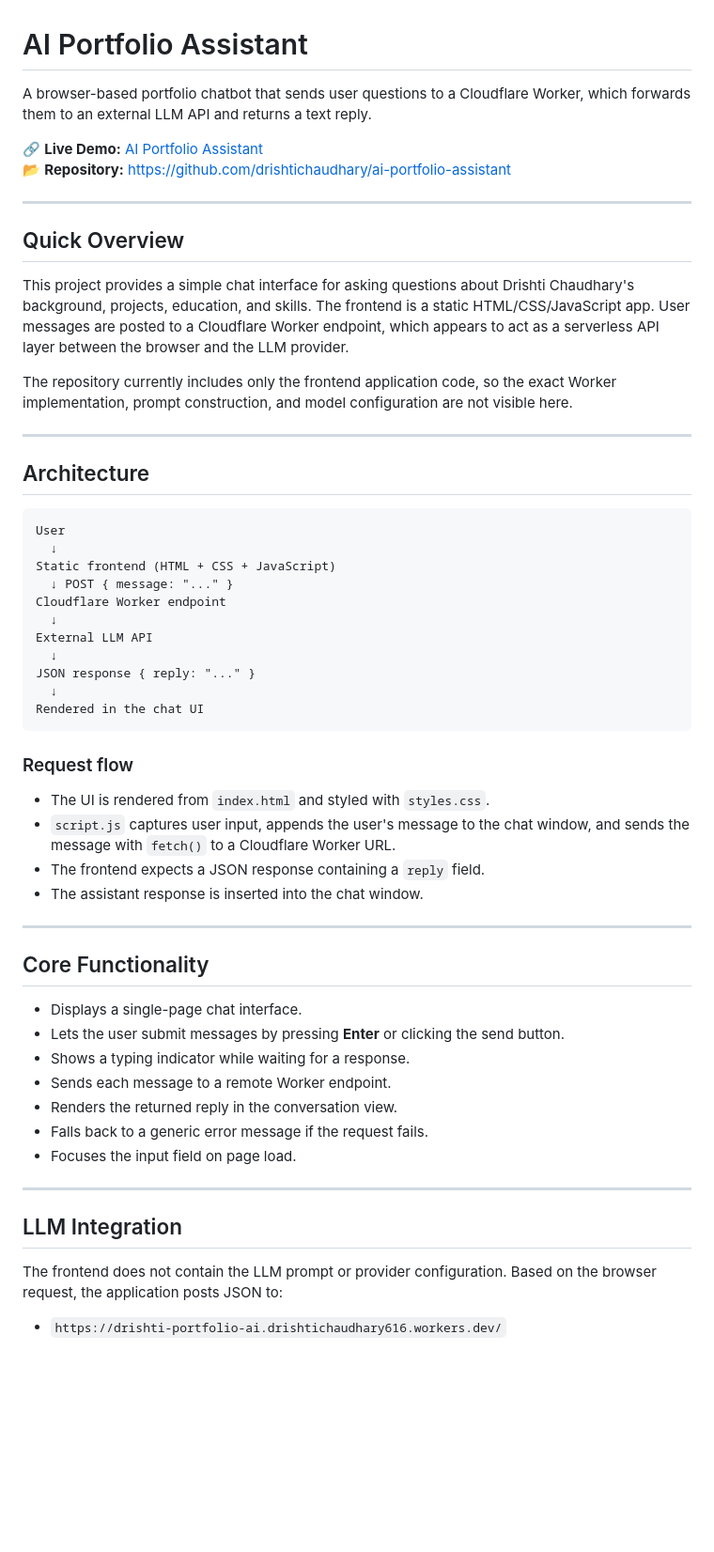
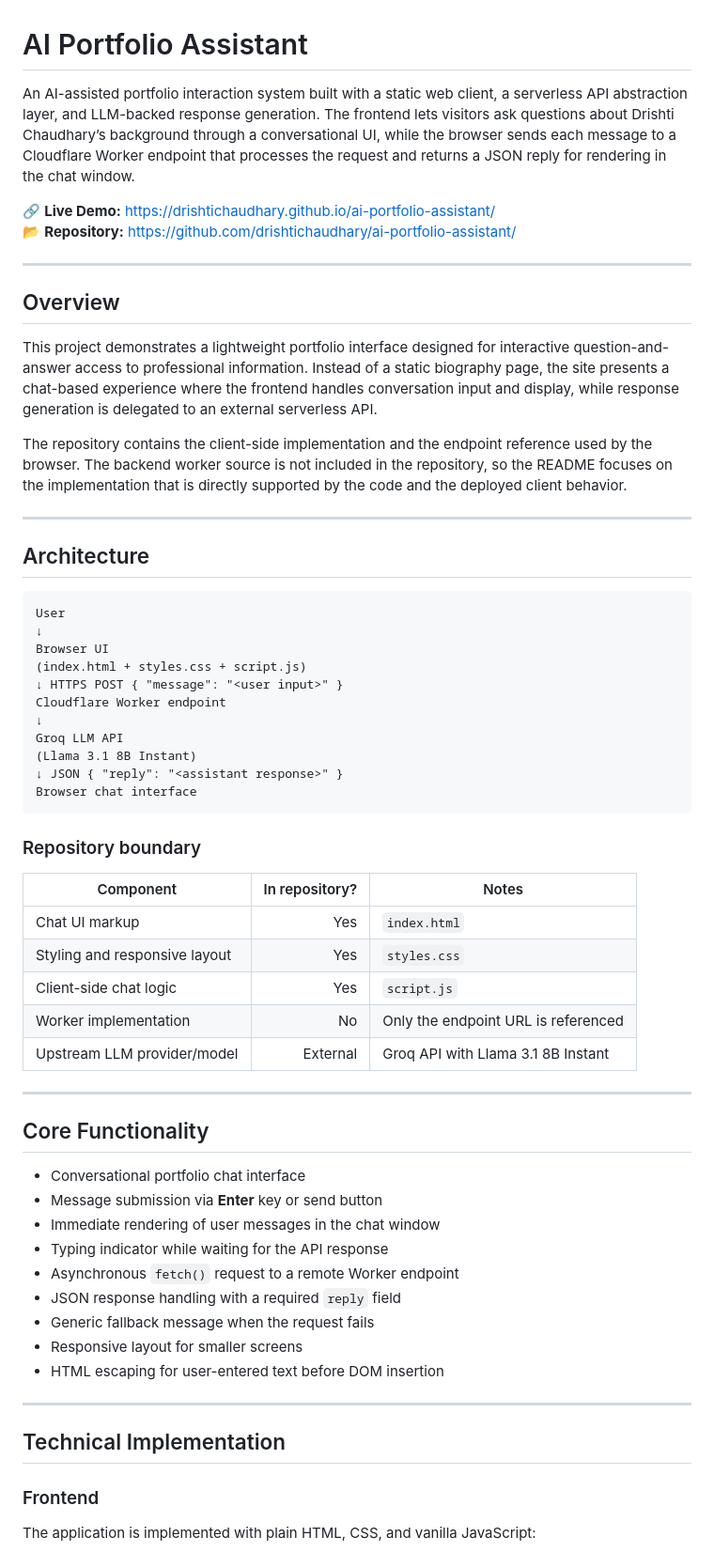
Before and after one commit to drishtichaudhary/ai-portfolio-assistant, a Markdown page: README.md, the part around one of its changes. Shown at 94% size. GitHub-like rendering; blank space fills up the shorter version.

````diff
--- a/README.md
+++ b/README.md
@@ -1,17 +1,17 @@
 # AI Portfolio Assistant
 
-A browser-based portfolio chatbot that sends user questions to a Cloudflare Worker, which forwards them to an external LLM API and returns a text reply.
+An AI-assisted portfolio interaction system built with a static web client, a serverless API abstraction layer, and LLM-backed response generation. The frontend lets visitors ask questions about Drishti Chaudhary’s background through a conversational UI, while the browser sends each message to a Cloudflare Worker endpoint that processes the request and returns a JSON reply for rendering in the chat window.
 
-🔗 **Live Demo:** [AI Portfolio Assistant](https://drishtichaudhary.github.io/ai-portfolio-assistant/)
-📂 **Repository:** https://github.com/drishtichaudhary/ai-portfolio-assistant
+🔗 **Live Demo:** https://drishtichaudhary.github.io/ai-portfolio-assistant/
+📂 **Repository:** https://github.com/drishtichaudhary/ai-portfolio-assistant/
 
 ---
 
-## Quick Overview
+## Overview
 
-This project provides a simple chat interface for asking questions about Drishti Chaudhary's background, projects, education, and skills. The frontend is a static HTML/CSS/JavaScript app. User messages are posted to a Cloudflare Worker endpoint, which appears to act as a serverless API layer between the browser and the LLM provider.
+This project demonstrates a lightweight portfolio interface designed for interactive question-and-answer access to professional information. Instead of a static biography page, the site presents a chat-based experience where the frontend handles conversation input and display, while response generation is delegated to an external serverless API.
 
-The repository currently includes only the frontend application code, so the exact Worker implementation, prompt construction, and model configuration are not visible here.
+The repository contains the client-side implementation and the endpoint reference used by the browser. The backend worker source is not included in the repository, so the README focuses on the implementation that is directly supported by the code and the deployed client behavior.
 
 ---
 
@@ -19,41 +19,47 @@ The repository currently includes only the frontend application code, so the exa
 
 ```text
 User
-  ↓
-Static frontend (HTML + CSS + JavaScript)
-  ↓ POST { message: "..." }
+↓
+Browser UI
+(index.html + styles.css + script.js)
+↓ HTTPS POST { "message": "<user input>" }
 Cloudflare Worker endpoint
-  ↓
-External LLM API
-  ↓
-JSON response { reply: "..." }
-  ↓
-Rendered in the chat UI
+↓
+Groq LLM API
+(Llama 3.1 8B Instant)
+↓ JSON { "reply": "<assistant response>" }
+Browser chat interface
 ```
 
-### Request flow
-- The UI is rendered from `index.html` and styled with `styles.css`.
-- `script.js` captures user input, appends the user's message to the chat window, and sends the message with `fetch()` to a Cloudflare Worker URL.
-- The frontend expects a JSON response containing a `reply` field.
-- The assistant response is inserted into the chat window.
+### Repository boundary
+
+| Component | In repository? | Notes |
+|---|---:|---|
+| Chat UI markup | Yes | `index.html` |
+| Styling and responsive layout | Yes | `styles.css` |
+| Client-side chat logic | Yes | `script.js` |
+| Worker implementation | No | Only the endpoint URL is referenced |
+| Upstream LLM provider/model | External | Groq API with Llama 3.1 8B Instant |
 
 ---
 
 ## Core Functionality
 
-- Displays a single-page chat interface.
-- Lets the user submit messages by pressing **Enter** or clicking the send button.
-- Shows a typing indicator while waiting for a response.
-- Sends each message to a remote Worker endpoint.
-- Renders the returned reply in the conversation view.
-- Falls back to a generic error message if the request fails.
-- Focuses the input field on page load.
+- Conversational portfolio chat interface
+- Message submission via **Enter** key or send button
+- Immediate rendering of user messages in the chat window
+- Typing indicator while waiting for the API response
+- Asynchronous `fetch()` request to a remote Worker endpoint
+- JSON response handling with a required `reply` field
+- Generic fallback message when the request fails
+- Responsive layout for smaller screens
+- HTML escaping for user-entered text before DOM insertion
 
 ---
 
-## LLM Integration
+## Technical Implementation
 
-The frontend does not contain the LLM prompt or provider configuration. Based on the browser request, the application posts JSON to:
+### Frontend
 
-- `https://drishti-portfolio-ai.drishtichaudhary616.workers.dev/`
+The application is implemented with plain HTML, CSS, and vanilla JavaScript:
 
````
Also changed, not shown: other parts of README.md (+200 -88 lines).
